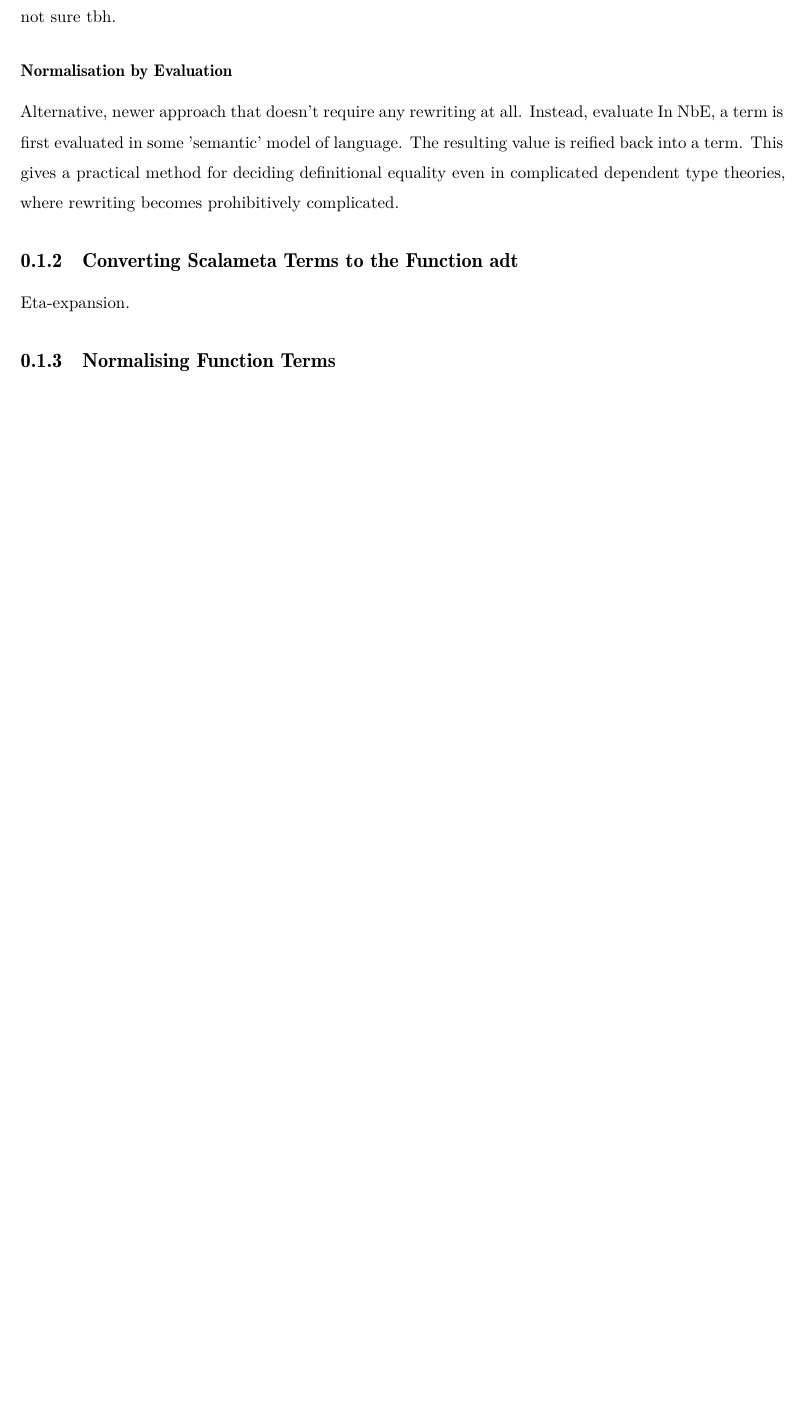
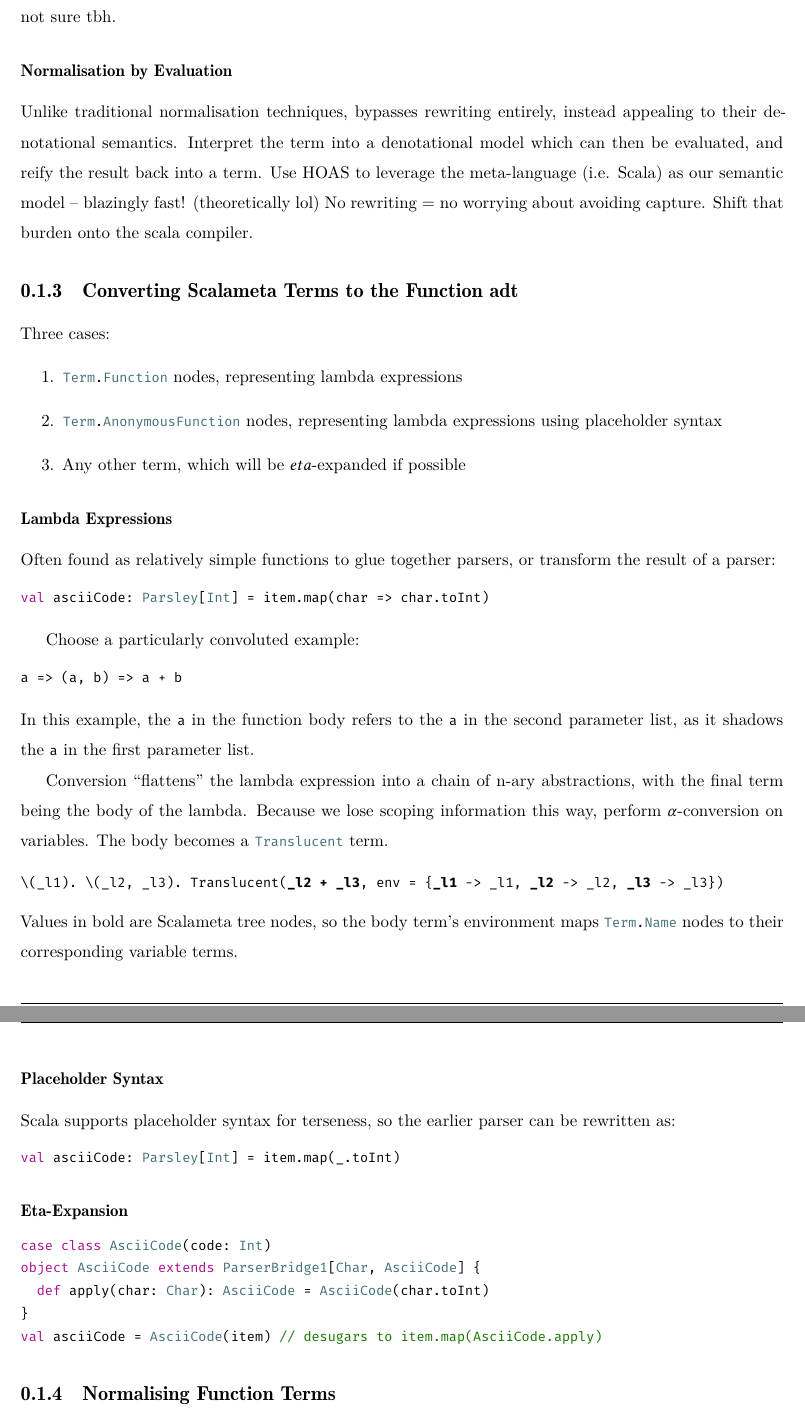
Before and after one commit to roccojiang/parsley-garnish-report, a LaTeX document (src/body/function.tex): part of page 2 of 3 before the commit and two parts of pages 2 and 3 of 4 after it, the two joined at a grey line, cut so that both start at the same text, the shorter picture padded with empty space. Compiled offline with XeLaTeX.

Commit message:
Flesh out more sections

```diff
--- a/src/body/function.tex
+++ b/src/body/function.tex
@@ -42,12 +46,55 @@ Capture-avoiding substitution is hard, many approaches e.g. de Bruijn indices (b
 Attempted a barendregt's but the optimised form (not freshening on every substitution) might be subtly incorrect, not sure tbh.
 
 \subsubsection{Normalisation by Evaluation}
-Alternative, newer approach that doesn't require any rewriting at all.
-Instead, evaluate
-In NbE, a term is first evaluated in some 'semantic' model of language. The resulting value is reified back into a term. This gives a practical method for deciding definitional equality even in complicated dependent type theories, where rewriting becomes prohibitively complicated.
+Unlike traditional normalisation techniques, bypasses rewriting entirely, instead appealing to their denotational semantics.
+Interpret the term into a denotational model which can then be evaluated, and reify the result back into a term.
+Use HOAS to leverage the meta-language (i.e. Scala) as our semantic model -- blazingly fast! (theoretically lol)
+No rewriting = no worrying about avoiding capture.
+Shift that burden onto the scala compiler.
 
 \subsection{Converting Scalameta Terms to the Function \textsc{adt}}
-Eta-expansion.
+Three cases:
+\begin{enumerate}
+    \item \scala{Term.Function} nodes, representing lambda expressions
+    \item \scala{Term.AnonymousFunction} nodes, representing lambda expressions using placeholder syntax
+    \item Any other term, which will be $eta$-expanded if possible
+\end{enumerate}
+
+\subsubsection{Lambda Expressions}
+Often found as relatively simple functions to glue together parsers, or transform the result of a parser:
+\begin{minted}{scala}
+val asciiCode: Parsley[Int] = item.map(char => char.toInt)
+\end{minted}
+
+Choose a particularly convoluted example:
+\begin{minted}{scala}
+a => (a, b) => a + b
+\end{minted}
+In this example, the \scala{a} in the function body refers to the \scala{a} in the second parameter list, as it shadows the \scala{a} in the first parameter list.
+
+Conversion ``flattens'' the lambda expression into a chain of n-ary abstractions, with the final term being the body of the lambda.
+Because we lose scoping information this way, perform $\alpha$-conversion on variables.
+The body becomes a \scala{Translucent} term.
+
+\begin{lstlisting}
+\(_l1). \(_l2, _l3). Translucent(%\textbf{\_l2 + \_l3}%, env = {%\textbf{\_l1}% -> _l1, %\textbf{\_l2}% -> _l2, %\textbf{\_l3}% -> _l3})
+\end{lstlisting}
+Values in bold are Scalameta tree nodes, so the body term's environment maps \scala{Term.Name} nodes to their corresponding variable terms.
+
+\subsubsection{Placeholder Syntax}
+Scala supports placeholder syntax for terseness, so the earlier parser can be rewritten as:
+\begin{minted}{scala}
+val asciiCode: Parsley[Int] = item.map(_.toInt)
+\end{minted}
+
+\subsubsection{Eta-Expansion}
+\begin{minted}{scala}
+case class AsciiCode(code: Int)
+object AsciiCode extends ParserBridge1[Char, AsciiCode] {
+  def apply(char: Char): AsciiCode = AsciiCode(char.toInt)
+}
+val asciiCode = AsciiCode(item) // desugars to item.map(AsciiCode.apply)
+\end{minted}
 
 \subsection{Normalising Function Terms}
 \begin{figure}[htbp]
```
Also changed, not shown: src/body/function.pdf, src/body/function.tex (23 more changed lines).
